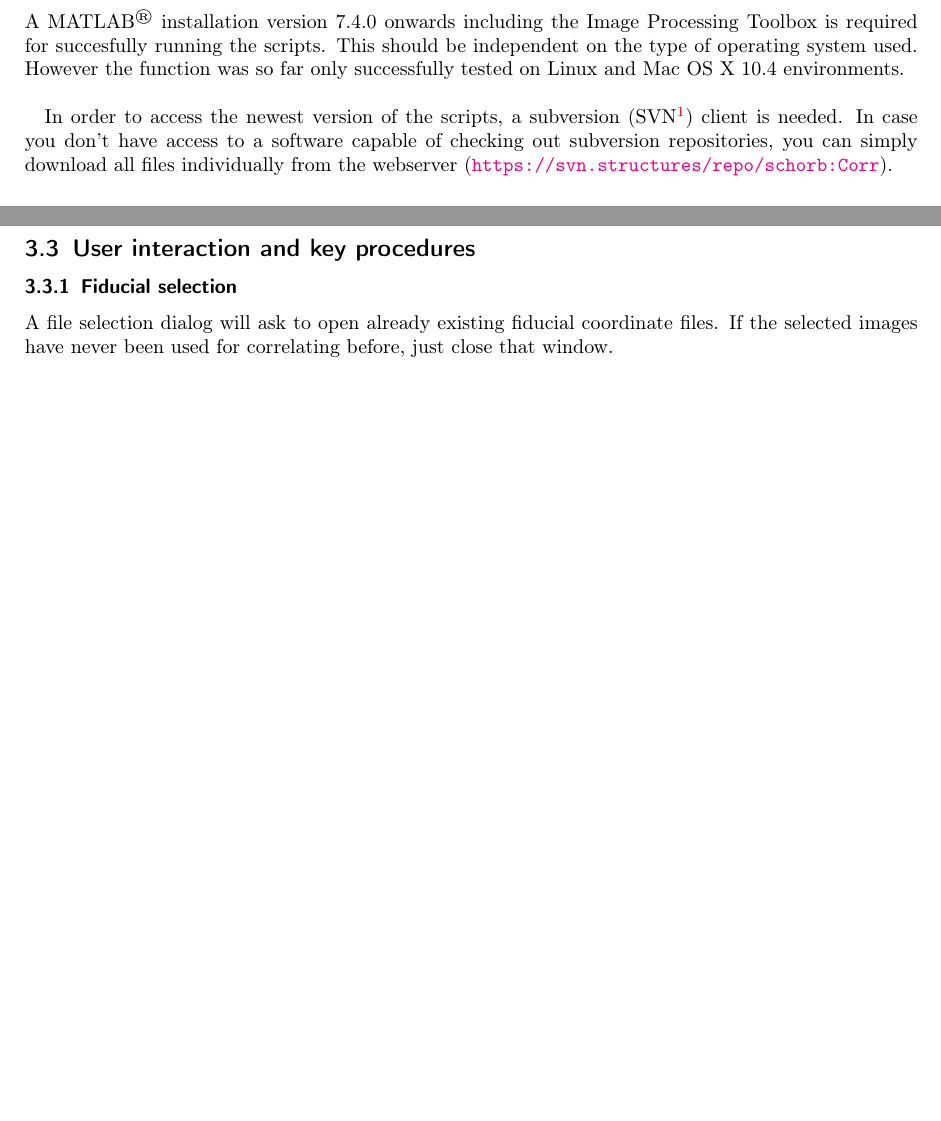
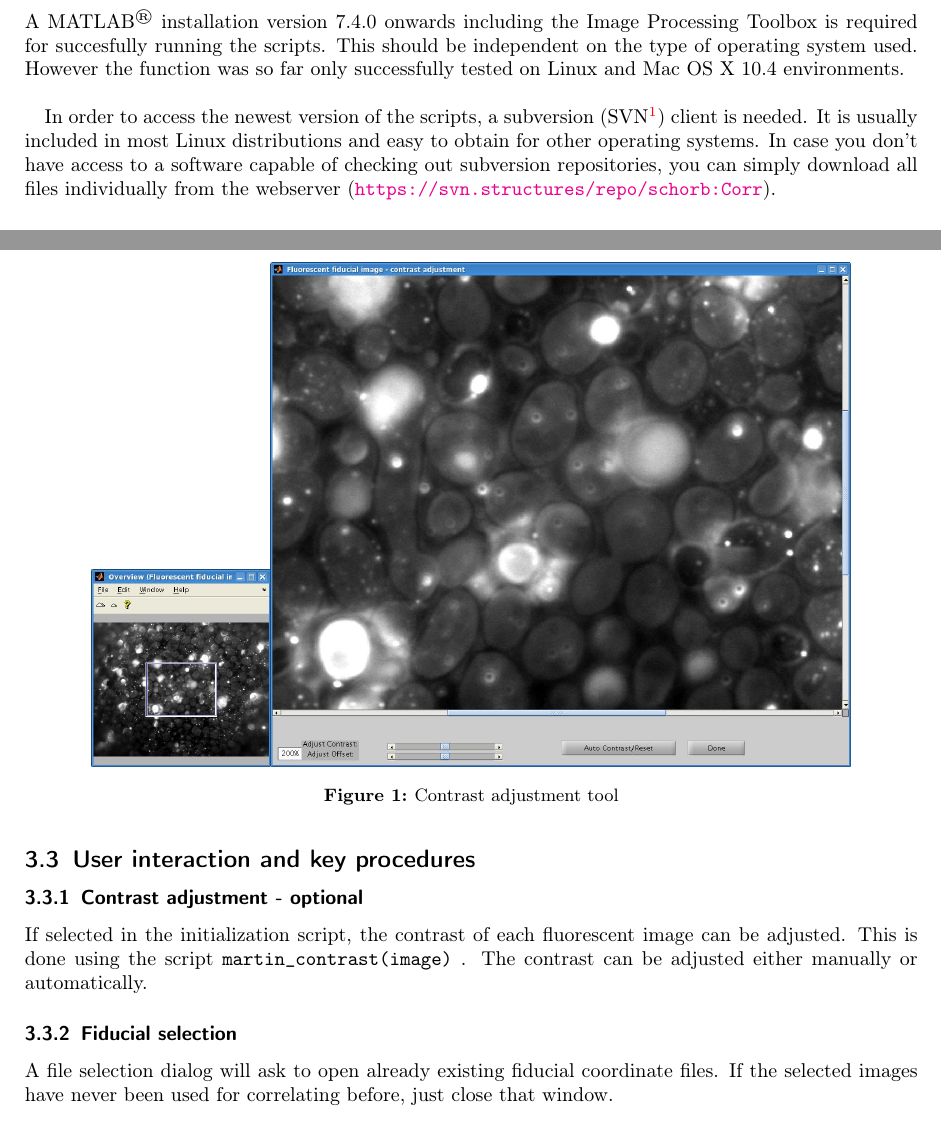
Before and after one commit to martinschorb/MATLAB_CLEM, a LaTeX document (doc/Correlate.tex): two parts of pages 1 and 6 of 13 before the commit and two parts of pages 1 and 6 of 14 after it, joined at a grey line, cut so that both start at the same text, the shorter picture padded with empty space. Compiled offline with pdfLaTeX.

Commit message:
documentation

```diff
--- a/doc/Correlate.tex
+++ b/doc/Correlate.tex
@@ -12,6 +12,7 @@
 %\usepackage{bibgerm}
 %\usepackage{subfig}
 %\usepackage[subfigure]{tocloft}
+\usepackage{xstring}
 \usepackage[colorlinks=true]{hyperref}
 \setlength{\headheight}{15pt}
 \usepackage{fancyhdr}
@@ -23,7 +24,7 @@
 {$LastChangedRevision$}
 {$LastChangedBy$}
 \usepackage{url}
-
+\newcommand{\svnloc}{\StrBefore[5]{\svnkw{HeadURL}}{/}}
 
 
 \usepackage{multicol}
@@ -40,13 +41,15 @@
 
 \pagestyle{fancy}
 \fancyhf{}
-\lhead[\thepage]{\texttt{\svnkw{HeadURL}} -- Rev. \svnrev}
+\lhead[\thepage]{Correlation procedure for CLEM -- Rev. \svnrev}
 \rhead[\leftmark]{\thepage}
 
 \title{Correlative Microscopy - Algorithm overview}
 \author{Martin Schorb, \href{mailto:martin.schorb@embl.de}{martin.schorb@embl.de}}
-\publishers{\small{\vspace{2mm} corresponds to revision \svnrev\; commited at \svndate}\\\small{ of \texttt{martin\_correlate.m} at \url{\svnkw{HeadURL}}}
-}
+
+
+\publishers{\small{\vspace{2mm} corresponds to revision \svnrev\; commited at \svndate}\\\small{ of \texttt{martin\_correlate.m} at
+\svnloc}}
 
 \setlength{\columnsep}{10pt}
 
@@ -64,7 +67,7 @@ This document provides a step by step manual in how to use the algorithms, their
 installation version 7.4.0 onwards including the Image Processing Toolbox is required for succesfully running the scripts. This should be independent on the type of operating system used. However the function was so far only successfully tested on Linux and Mac OS X 10.4  environments.
 \\
 
-In order to access the newest version of the scripts, a subversion (SVN\footnote{See \url{http://www.structures-it.embl.de/services/online/vcs},\; \url{http://en.wikipedia.org/wiki/Subversion}}) client is needed. In case you don't have access to a software capable of checking out subversion repositories, you can simply download all files individually from the webserver (\url{https://svn.structures/repo/schorb:Corr}).
+In order to access the newest version of the scripts, a subversion (SVN\footnote{See \url{http://www.structures-it.embl.de/services/online/vcs},\; \url{http://en.wikipedia.org/wiki/Subversion}}) client is needed. It is usually included in most Linux distributions and easy to obtain for other operating systems. In case you don't have access to a software capable of checking out subversion repositories, you can simply download all files individually from the webserver (\url{https://svn.structures/repo/schorb:Corr}).
 
 
 \subsection{Obtaining the newest version of the correlation algorithms}
@@ -165,6 +171,17 @@ The following files are generated by the correlation script during runtime. The
 
 \newpage
 \subsection{User interaction and key procedures}
+\subsubsection{Contrast adjustment - optional}
+If selected in the initialization script, the contrast of each fluorescent image can be adjusted. This is done using the script \verb|martin_contrast(image)| . The contrast can be adjusted either manually or automatically.
+\begin{figure}
+ \centering
+ \includegraphics[width=0.2\textwidth]{images/contr_overview.jpg}\includegraphics[width=0.65\textwidth]{images/contr.jpg}
+ % contr.jpg: 1085x942 pixel, 762dpi, 3.62x3.14 cm, bb=0 0 103 89
+ \caption{Contrast adjustment tool}
+ \label{fig:contrast}
+\end{figure}
+
+
 \subsubsection{Fiducial selection}
 \label{sec:fiducials}
 A file selection dialog will ask to open already existing fiducial coordinate files. If the selected images have never been used for correlating before, just close that window.\\
```
Also changed, not shown: doc/Correlate.pdf, doc/images/contr.jpg (added), doc/images/contr_overview.jpg (added), doc/Correlate.tex (13 more changed lines), 3 other files.
